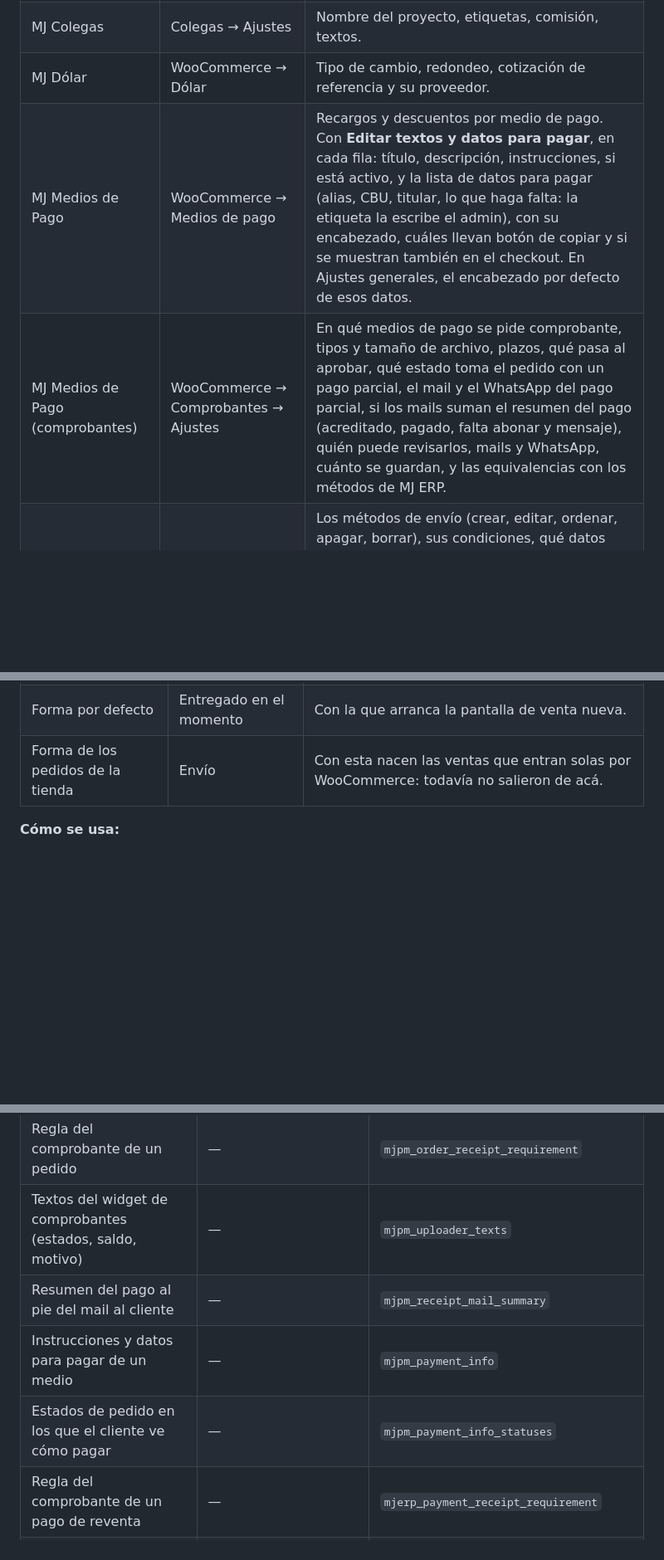
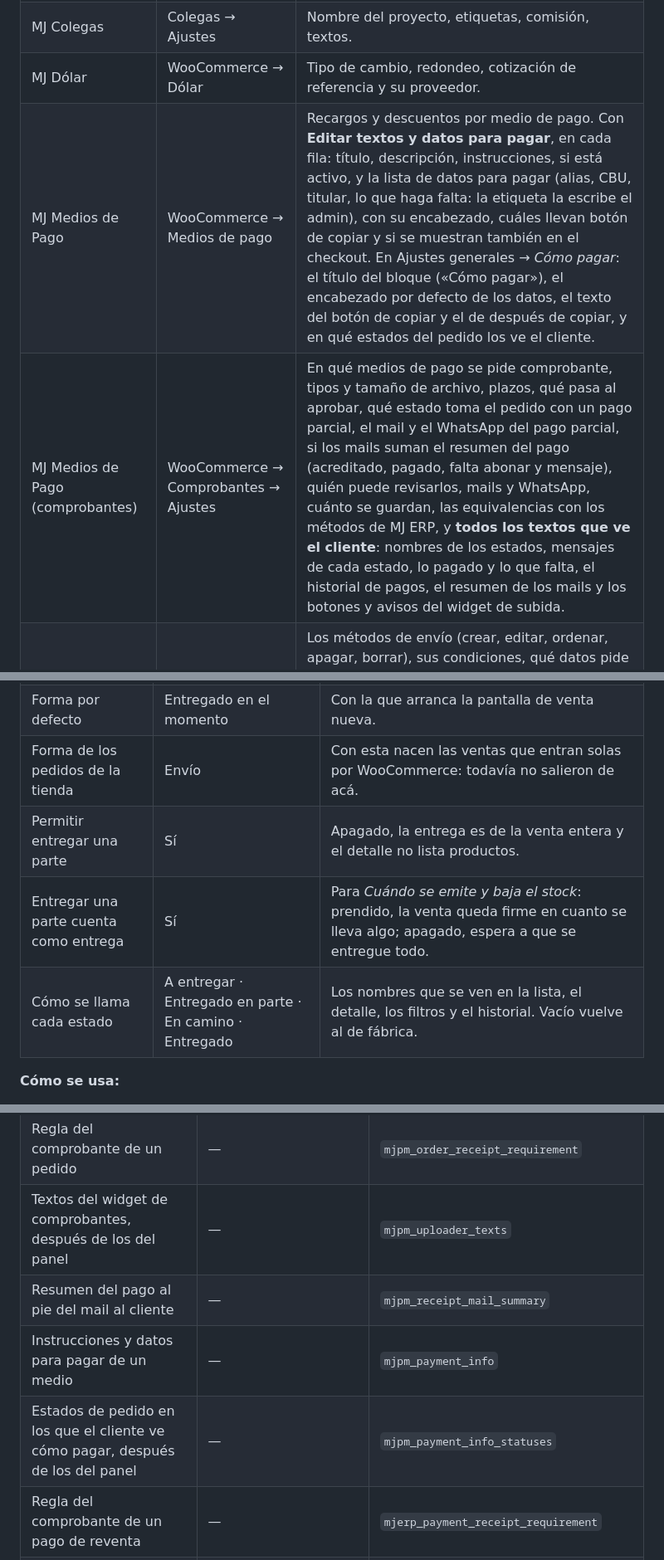
Before and after one commit to Manzaniita/mj-family, a Markdown page: CONFIGURACION.md, 3 parts joined by grey strips. Shown at 83% size. Rendered like a GitHub page; blank space fills up the shorter version.

Commit message:
Documentación al día: textos y entrega por partes configurables
Co-Authored-By: Claude Opus 5 (1M context) <noreply@anthropic.com>

```diff
--- a/CONFIGURACION.md
+++ b/CONFIGURACION.md
@@ -140,8 +140,8 @@ si se sube un hijo nuevo sobre un padre viejo, aparece un aviso en wp-admin.
 | MJ Turnos Online | Turnos → Ajustes | Servicios, horarios, seña, textos de la reserva, plantillas de aviso, slug de la página. |
 | MJ Colegas | Colegas → Ajustes | Nombre del proyecto, etiquetas, comisión, textos. |
 | MJ Dólar | WooCommerce → Dólar | Tipo de cambio, redondeo, cotización de referencia y su proveedor. |
-| MJ Medios de Pago | WooCommerce → Medios de pago | Recargos y descuentos por medio de pago. Con **Editar textos y datos para pagar**, en cada fila: título, descripción, instrucciones, si está activo, y la lista de datos para pagar (alias, CBU, titular, lo que haga falta: la etiqueta la escribe el admin), con su encabezado, cuáles llevan botón de copiar y si se muestran también en el checkout. En Ajustes generales, el encabezado por defecto de esos datos. |
-| MJ Medios de Pago (comprobantes) | WooCommerce → Comprobantes → Ajustes | En qué medios de pago se pide comprobante, tipos y tamaño de archivo, plazos, qué pasa al aprobar, qué estado toma el pedido con un pago parcial, el mail y el WhatsApp del pago parcial, si los mails suman el resumen del pago (acreditado, pagado, falta abonar y mensaje), quién puede revisarlos, mails y WhatsApp, cuánto se guardan, y las equivalencias con los métodos de MJ ERP. |
+| MJ Medios de Pago | WooCommerce → Medios de pago | Recargos y descuentos por medio de pago. Con **Editar textos y datos para pagar**, en cada fila: título, descripción, instrucciones, si está activo, y la lista de datos para pagar (alias, CBU, titular, lo que haga falta: la etiqueta la escribe el admin), con su encabezado, cuáles llevan botón de copiar y si se muestran también en el checkout. En Ajustes generales → *Cómo pagar*: el título del bloque («Cómo pagar»), el encabezado por defecto de los datos, el texto del botón de copiar y el de después de copiar, y en qué estados del pedido los ve el cliente. |
+| MJ Medios de Pago (comprobantes) | WooCommerce → Comprobantes → Ajustes | En qué medios de pago se pide comprobante, tipos y tamaño de archivo, plazos, qué pasa al aprobar, qué estado toma el pedido con un pago parcial, el mail y el WhatsApp del pago parcial, si los mails suman el resumen del pago (acreditado, pagado, falta abonar y mensaje), quién puede revisarlos, mails y WhatsApp, cuánto se guardan, las equivalencias con los métodos de MJ ERP, y **todos los textos que ve el cliente**: nombres de los estados, mensajes de cada estado, lo pagado y lo que falta, el historial de pagos, el resumen de los mails y los botones y avisos del widget de subida. |
 | MJ Envíos | WooCommerce → Envíos | Los métodos de envío (crear, editar, ordenar, apagar, borrar), sus condiciones, qué datos pide cada uno, la tabla propia de códigos postales, las credenciales de cada correo, el origen del despacho, pesos, margen, redondeo, textos del checkout y los avisos de seguimiento. |
 | MJ Optimizador de Imágenes | Ajustes → Imágenes | Formato, calidad, tamaños. |
 | MJ Fotos Rápidas | Productos → Fotos rápidas → "Ajustes de las fotos" | Lado más largo y calidad con que el celular achica cada foto antes de subirla. |
@@ -343,6 +343,9 @@ llevar aparece hasta que lo marques.
 | Usar el paso de entrega | Sí | Apagado, las ventas no piden ni muestran entrega en ninguna pantalla. |
 | Forma por defecto | Entregado en el momento | Con la que arranca la pantalla de venta nueva. |
 | Forma de los pedidos de la tienda | Envío | Con esta nacen las ventas que entran solas por WooCommerce: todavía no salieron de acá. |
+| Permitir entregar una parte | Sí | Apagado, la entrega es de la venta entera y el detalle no lista productos. |
+| Entregar una parte cuenta como entrega | Sí | Para *Cuándo se emite y baja el stock*: prendido, la venta queda firme en cuanto se lleva algo; apagado, espera a que se entregue todo. |
+| Cómo se llama cada estado | A entregar · Entregado en parte · En camino · Entregado | Los nombres que se ven en la lista, el detalle, los filtros y el historial. Vacío vuelve al de fábrica. |
 
 **Cómo se usa:**
 
@@ -897,10 +900,10 @@ Cosas que casi nunca se tocan, pero que no están clavadas en el código. Van en
 | Dónde se carga el widget de comprobantes | — | `mjpm_enqueue_uploader` |
 | Contextos que pueden pedir un comprobante | — | `mjpm_receipt_contexts` |
 | Regla del comprobante de un pedido | — | `mjpm_order_receipt_requirement` |
-| Textos del widget de comprobantes (estados, saldo, motivo) | — | `mjpm_uploader_texts` |
+| Textos del widget de comprobantes, después de los del panel | — | `mjpm_uploader_texts` |
 | Resumen del pago al pie del mail al cliente | — | `mjpm_receipt_mail_summary` |
 | Instrucciones y datos para pagar de un medio | — | `mjpm_payment_info` |
-| Estados de pedido en los que el cliente ve cómo pagar | — | `mjpm_payment_info_statuses` |
+| Estados de pedido en los que el cliente ve cómo pagar, después de los del panel | — | `mjpm_payment_info_statuses` |
 | Regla del comprobante de un pago de reventa | — | `mjerp_payment_receipt_requirement` |
 | Regla del comprobante de una seña | — | `mjto_receipt_requirement` |
 | Repositorio de donde salen las actualizaciones | `MJ_CORE_REPO` | `mjc_ajustes` |
```
Also changed, not shown: other parts of CONFIGURACION.md (+1 -1 lines).
